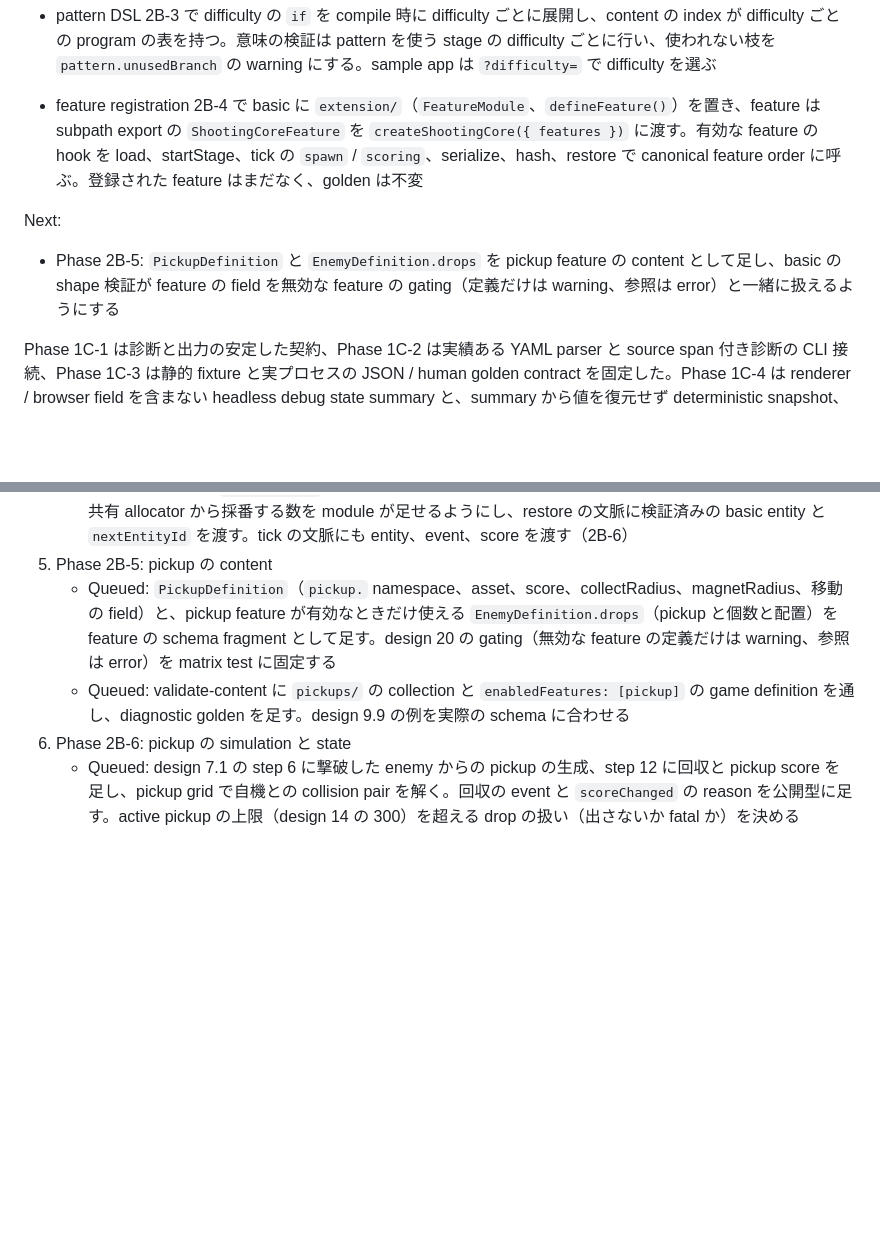
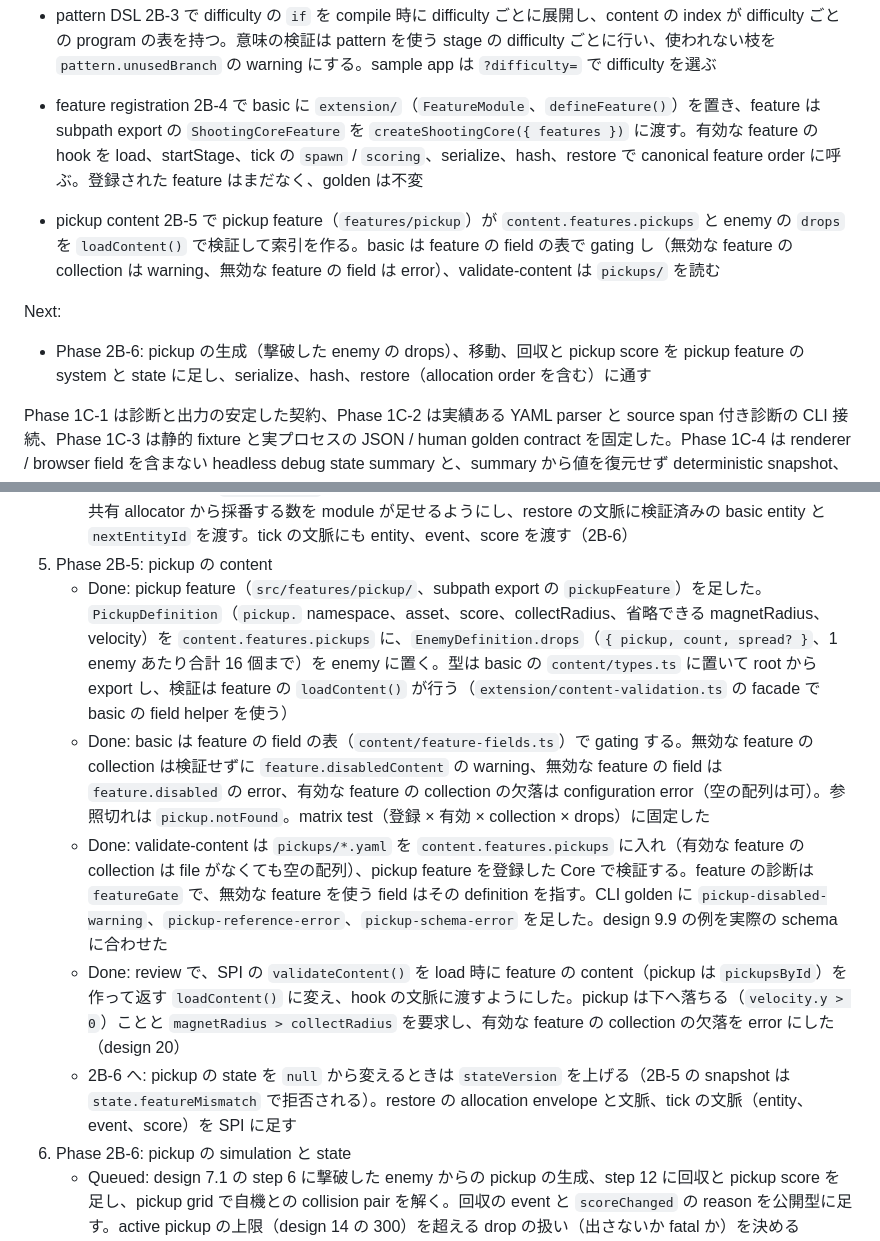
Before and after one commit to zredjet/danmaku-kit, a Markdown page: docs/implementation-plan.md, 2 parts joined by grey strips. Rendered like a GitHub page; blank space fills up the shorter version.

```diff
--- a/docs/implementation-plan.md
+++ b/docs/implementation-plan.md
@@ -117,9 +117,11 @@ Done:
 
 - feature registration 2B-4 で basic に `extension/`（`FeatureModule`、`defineFeature()`）を置き、feature は subpath export の `ShootingCoreFeature` を `createShootingCore({ features })` に渡す。有効な feature の hook を load、startStage、tick の `spawn` / `scoring`、serialize、hash、restore で canonical feature order に呼ぶ。登録された feature はまだなく、golden は不変
 
+- pickup content 2B-5 で pickup feature（`features/pickup`）が `content.features.pickups` と enemy の `drops` を `loadContent()` で検証して索引を作る。basic は feature の field の表で gating し（無効な feature の collection は warning、無効な feature の field は error）、validate-content は `pickups/` を読む
+
 Next:
 
-- Phase 2B-5: `PickupDefinition` と `EnemyDefinition.drops` を pickup feature の content として足し、basic の shape 検証が feature の field を無効な feature の gating（定義だけは warning、参照は error）と一緒に扱えるようにする
+- Phase 2B-6: pickup の生成（撃破した enemy の drops）、移動、回収と pickup score を pickup feature の system と state に足し、serialize、hash、restore（allocation order を含む）に通す
 
 Phase 1C-1 は診断と出力の安定した契約、Phase 1C-2 は実績ある YAML parser と source span 付き診断の CLI 接続、Phase 1C-3 は静的 fixture と実プロセスの JSON / human golden contract を固定した。Phase 1C-4 は renderer / browser field を含まない headless debug state summary と、summary から値を復元せず deterministic snapshot、順序付き frame event、side 別 input、side status を比較する field-level replay divergence artifact を固定した。
 
@@ -755,8 +757,11 @@ Phase 2B では、content 制作者が YAML を書き、validate-content の意
    - Done: package boundary test に feature の export の規則（root と feature の directory ごとの `./features/<feature>` だけ）、module graph test に `extension/` の layer と feature の規則（basic は features を import しない、feature は同じ feature と basic の `extension/`、`shared/`、`result.ts`、`content/types.ts`、`serialization/types.ts` だけを import する、feature 同士は import しない）、型契約に `ShootingCoreOptions` と偽の `ShootingCoreFeature` の拒否、root に `defineFeature` / `FeatureModule` が出ないことを足した。test-support の counter feature で全 hook の順序、文脈、serialize / hash、restore と拒否、fatal を確かめた。state hash、replay、validate-content の golden は不変
    - 2B-5 / 2B-6 へ: review で、次の点は pickup を足すときに SPI を広げる必要があるとわかった。(1) basic の shape 検証は `content.pickups` や `enemies[].drops` を unknown field で先に拒否するため、feature が持つ field の表を basic に置き、有効な feature の field を module へ渡し、無効な feature の field には gating の診断を出す（2B-5）。`validateContent()` は load 時に index（`pickupsById` など）を作って返す hook にする。(2) restore の `nextEntityId` の allocation envelope は basic の生成数だけから求めるため、feature が共有 allocator から採番する数を module が足せるようにし、restore の文脈に検証済みの basic entity と `nextEntityId` を渡す。tick の文脈にも entity、event、score を渡す（2B-6）
 5. Phase 2B-5: pickup の content
-   - Queued: `PickupDefinition`（`pickup.` namespace、asset、score、collectRadius、magnetRadius、移動の field）と、pickup feature が有効なときだけ使える `EnemyDefinition.drops`（pickup と個数と配置）を feature の schema fragment として足す。design 20 の gating（無効な feature の定義だけは warning、参照は error）を matrix test に固定する
-   - Queued: validate-content に `pickups/` の collection と `enabledFeatures: [pickup]` の game definition を通し、diagnostic golden を足す。design 9.9 の例を実際の schema に合わせる
+   - Done: pickup feature（`src/features/pickup/`、subpath export の `pickupFeature`）を足した。`PickupDefinition`（`pickup.` namespace、asset、score、collectRadius、省略できる magnetRadius、velocity）を `content.features.pickups` に、`EnemyDefinition.drops`（`{ pickup, count, spread? }`、1 enemy あたり合計 16 個まで）を enemy に置く。型は basic の `content/types.ts` に置いて root から export し、検証は feature の `loadContent()` が行う（`extension/content-validation.ts` の facade で basic の field helper を使う）
+   - Done: basic は feature の field の表（`content/feature-fields.ts`）で gating する。無効な feature の collection は検証せずに `feature.disabledContent` の warning、無効な feature の field は `feature.disabled` の error、有効な feature の collection の欠落は configuration error（空の配列は可）。参照切れは `pickup.notFound`。matrix test（登録 × 有効 × collection × drops）に固定した
+   - Done: validate-content は `pickups/*.yaml` を `content.features.pickups` に入れ（有効な feature の collection は file がなくても空の配列）、pickup feature を登録した Core で検証する。feature の診断は `featureGate` で、無効な feature を使う field はその definition を指す。CLI golden に `pickup-disabled-warning`、`pickup-reference-error`、`pickup-schema-error` を足した。design 9.9 の例を実際の schema に合わせた
+   - Done: review で、SPI の `validateContent()` を load 時に feature の content（pickup は `pickupsById`）を作って返す `loadContent()` に変え、hook の文脈に渡すようにした。pickup は下へ落ちる（`velocity.y > 0`）ことと `magnetRadius > collectRadius` を要求し、有効な feature の collection の欠落を error にした（design 20）
+   - 2B-6 へ: pickup の state を `null` から変えるときは `stateVersion` を上げる（2B-5 の snapshot は `state.featureMismatch` で拒否される）。restore の allocation envelope と文脈、tick の文脈（entity、event、score）を SPI に足す
 6. Phase 2B-6: pickup の simulation と state
    - Queued: design 7.1 の step 6 に撃破した enemy からの pickup の生成、step 12 に回収と pickup score を足し、pickup grid で自機との collision pair を解く。回収の event と `scoreChanged` の reason を公開型に足す。active pickup の上限（design 14 の 300）を超える drop の扱い（出さないか fatal か）を決める
    - Queued: 吸い寄せ（magnetRadius）の移動を、restore が式で求め直せる形（吸い寄せ開始の tick と位置を state に持つ）にするか、Core は落下だけにして吸い寄せを描画の演出にするかを決め、`AGENTS.md` の決定性の規則に合わせる
```
Also changed, not shown: other parts of docs/implementation-plan.md (+2 -2 lines), AGENTS.md (+5 -4 lines), docs/design.md (+31 -18 lines).
